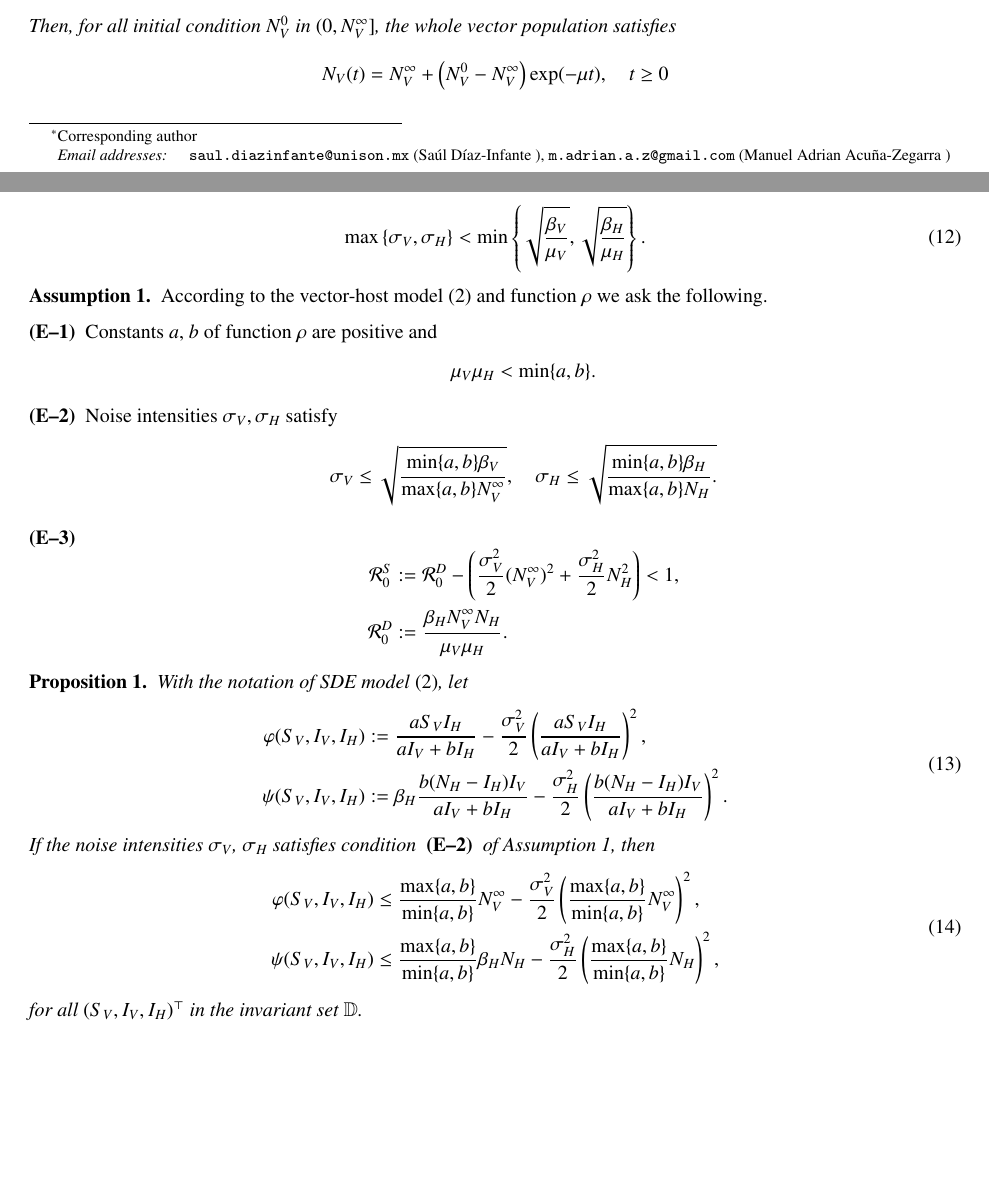
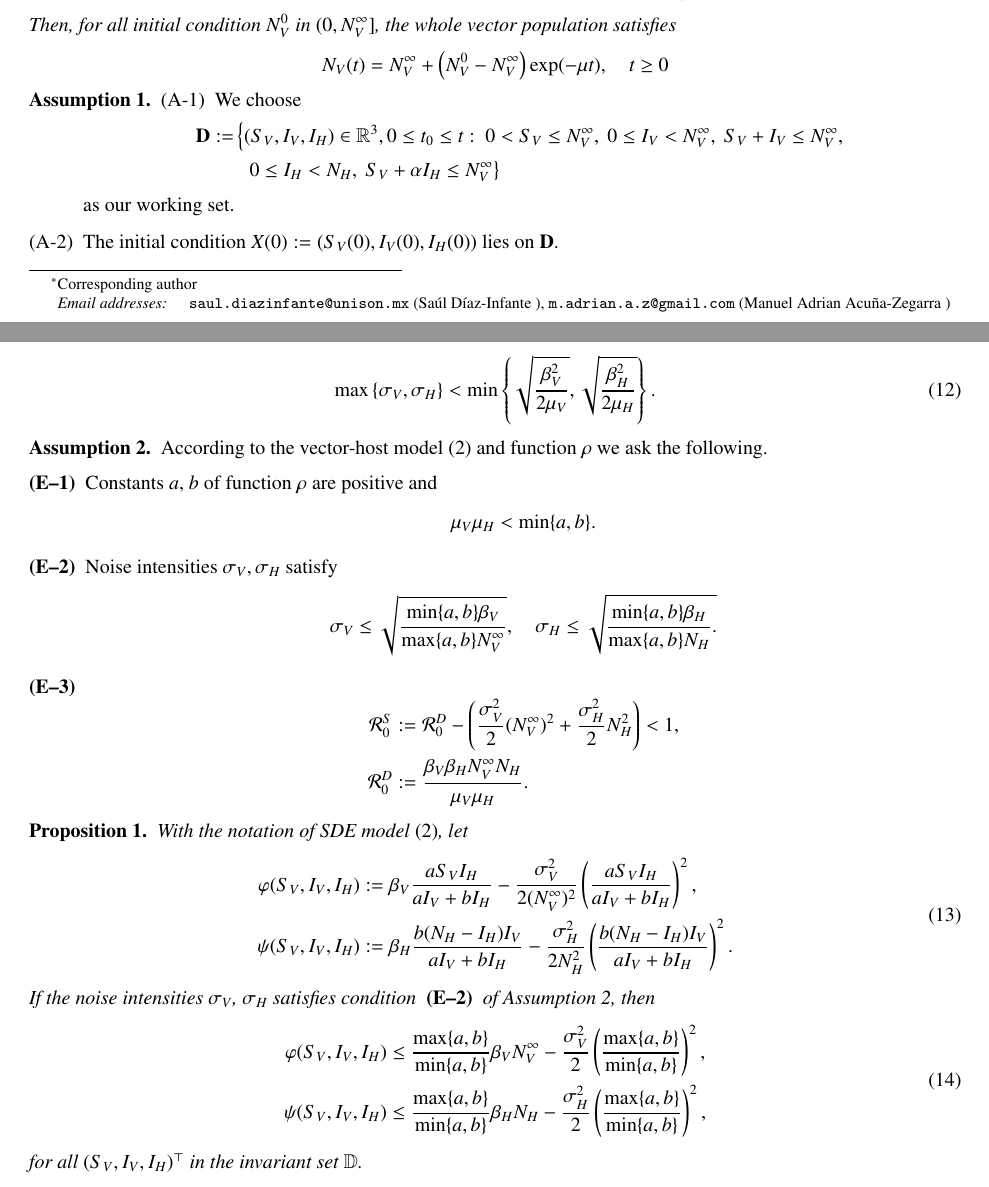
Before and after one commit to SaulDiazInfante/Threshold-behavior-of-a-stochastic-vector-host-model, a LaTeX paper (main.tex, which reads extinction.tex, stochastic_model.tex): two parts of pages 1 and 5 of 10, joined at a grey line, cut so that both start at the same text, the shorter picture padded with empty space. Compiled offline with pdfLaTeX.

Commit message:
commit with Ro correction

```diff
--- a/extinction.tex
+++ b/extinction.tex
@@ -185,8 +185,8 @@ $\sigma_V$, $\sigma_H$ are sufficiently small, that is,
         <
     \min
         \left \{
-            \sqrt{\frac{\beta_V}{\mu_V}},
-            \sqrt{\frac{\beta_H}{\mu_H}}
+            \sqrt{\frac{\beta_V ^ 2}{2 \mu_V}},
+            \sqrt{\frac{\beta_H ^ 2}{2 \mu_H}}
         \right \}.
 \end{equation}
 %
@@ -242,7 +242,11 @@ $\sigma_V$, $\sigma_H$ are sufficiently small, that is,
                         \\
                     \mathcal{R}_0 ^ D &:=
                             \frac{
-                                 \beta_H N_V ^ \infty N_H}{\mu_V \mu_H} .
+                                 \beta_V \beta_H
+                                 N_V ^ \infty N_H
+                            }{
+                                \mu_V \mu_H
+                            }.
                 \end{aligned}
             \end{equation*}
     \end{enumerate}
@@ -257,9 +261,10 @@ $\sigma_V$, $\sigma_H$ are sufficiently small, that is,
     \begin{equation}
         \begin{aligned}
             \varphi (S_V, I_V, I_H) &:=
+                \beta_V
                  \frac{a S_V I_H}{a I_V + b I_H}
                 -
-                \frac{\sigma_V ^ 2}{2}
+                \frac{\sigma_V ^ 2}{2 (N_V^\infty)^2}
                 \left(
                     \frac{ a S_V I_H}{a I_V + b I_H}
                 \right) ^2,
@@ -272,7 +277,7 @@ $\sigma_V$, $\sigma_H$ are sufficiently small, that is,
                 a I_V + b I_H
             }
             -
-            \frac{\sigma_H ^ 2}{2}
+            \frac{\sigma_H ^ 2}{2 N_H ^ 2}
                 \left(
                     \frac{
                         b (N_H - I_H)  I_V
@@ -297,6 +302,7 @@ $\sigma_V$, $\sigma_H$ are sufficiently small, that is,
                 }{
                     \min \{a, b\}
                 }
+                    \beta_{V}
                   N_V ^ {\infty}
                 -
                 \frac{\sigma_V ^ 2}{2}
@@ -305,7 +311,7 @@ $\sigma_V$, $\sigma_H$ are sufficiently small, that is,
                         \max\{a,b\}
                     }{
                         \min \{a, b\}
-                    } N_V ^ {\infty}
+                    }
                 \right) ^ 2,
             \\
             \psi (S_V, I_V, I_H)
@@ -322,7 +328,7 @@ $\sigma_V$, $\sigma_H$ are sufficiently small, that is,
                         }{
                             \min \{a, b\}
                         }
-                        N_H
+                        % N_H. N_H/N_V
                   \right) ^ 2,
         \end{aligned}
     \end{equation}
--- a/stochastic_model.tex
+++ b/stochastic_model.tex
@@ -44,3 +44,40 @@
             \exp(-\mu t), \quad t \geq 0
     $$
 \end{lemma}
+
+\begin{assumption}[] \label{ass:regularity}
+    \begin{enumerate}[({A}-1)]
+        \item We choose
+        \begin{align*}
+            \mathbf{D} :=&
+            \left \lbrace
+                \left(
+                    S_{V},I_{V},I_{H}
+                \right)
+                \in
+                \mathbb{R}^{3}, 0\leq t_{0}\leq t:
+                \ 0<S_{V}\leq N_{V}^{\infty},
+                \ 0\leq I_{V}< N_{V}^{\infty},
+                \ S_{V} + I_{V} \leq N_{V}^{\infty},
+            \right.\\
+            &\ \left.
+                \ 0\leq I_{H}< N_{H},
+                \ S_{V} + \alpha I_{H} \leq N_{V}^{\infty}
+            \right\rbrace
+        \end{align*}
+        as our working set.
+%       \item
+%       The coefficients of SDE \eqref{eqn:sto_vector_host} are Lipschitz on
+%       $\mathbf{D}$.
+        \item
+            The initial condition
+            $
+                X(0) :=
+                    \left(
+                        S_{V}(0), I_{V}(0),
+                        I_{H}(0)
+                    \right)$
+            lies on
+            $\mathbf{D}$.
+    \end{enumerate}
+\end{assumption}
```
Also changed, not shown: extinction.tex (4 more changed lines).
